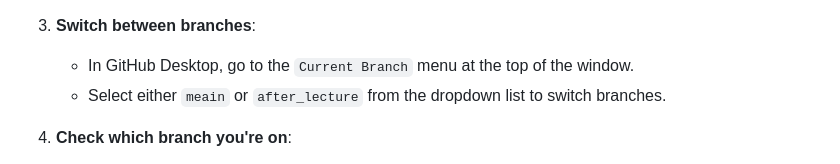
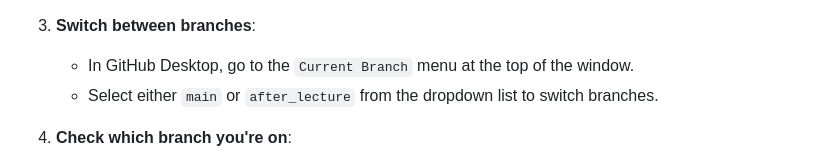
Before and after one commit to uchicago-harris-dap/ppha30538_fall2024, a Markdown page: README.md, the part around the change. Rendered like a GitHub page.

Commit message:
Update README.md
fixed small typo

```diff
--- a/README.md
+++ b/README.md
@@ -47,7 +47,7 @@ There are two branches in this repository:
 
 3. **Switch between branches**:
    - In GitHub Desktop, go to the `Current Branch` menu at the top of the window.
-   - Select either `meain` or `after_lecture` from the dropdown list to switch branches.
+   - Select either `main` or `after_lecture` from the dropdown list to switch branches.
 
 4. **Check which branch you're on**:
    - The currently active branch is displayed at the top of the window in GitHub Desktop under the `Current Branch` menu.
```
